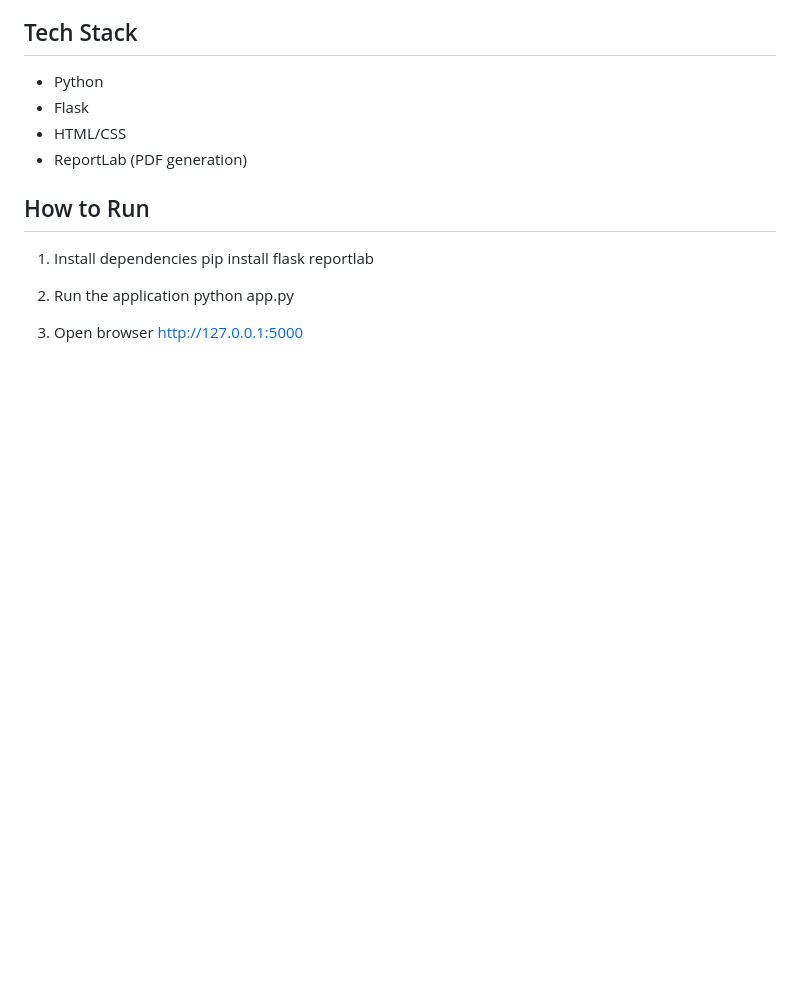
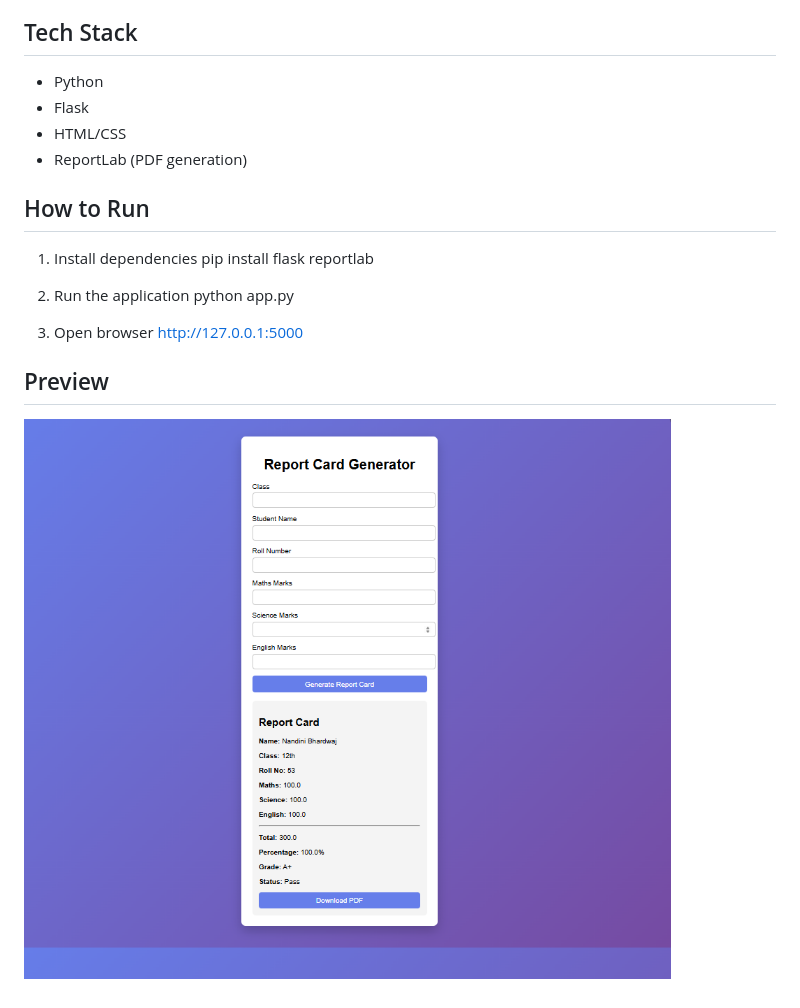
Before and after one commit to niniwritescode/student-report-card-generator, a Markdown page: README.md, the part around the change. Rendered like a GitHub page; pictures changed too: screenshot.png (added); blank space fills up the shorter version.

Commit message:
Added project preview screenshot

```diff
--- a/README.md
+++ b/README.md
@@ -24,3 +24,7 @@ python app.py
 
 3. Open browser
 http://127.0.0.1:5000
+
+## Preview
+
+![Report Card Generator](screenshot.png)
```
